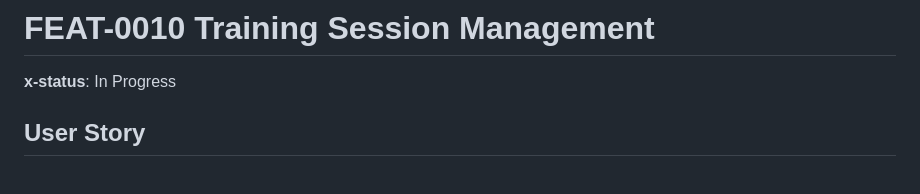
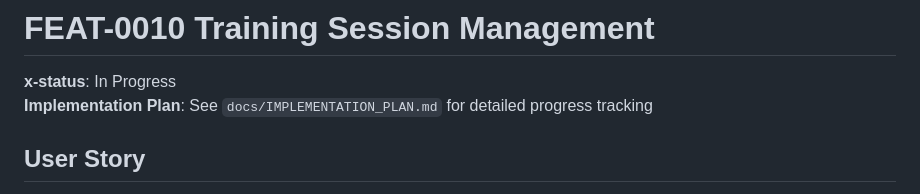
Before and after one commit to s-filko/fit-coach, a Markdown page: docs/features/FEAT-0010-training-session-management.md, the part around the change. Drawn GitHub-style.

```diff
--- a/docs/features/FEAT-0010-training-session-management.md
+++ b/docs/features/FEAT-0010-training-session-management.md
@@ -1,6 +1,7 @@
 # FEAT-0010 Training Session Management
 
 **x-status**: In Progress
+**Implementation Plan**: See `docs/IMPLEMENTATION_PLAN.md` for detailed progress tracking
 
 ## User Story
 
```
Also changed, not shown: docs/IMPLEMENTATION_PLAN.md (added, +344 -0 lines).
